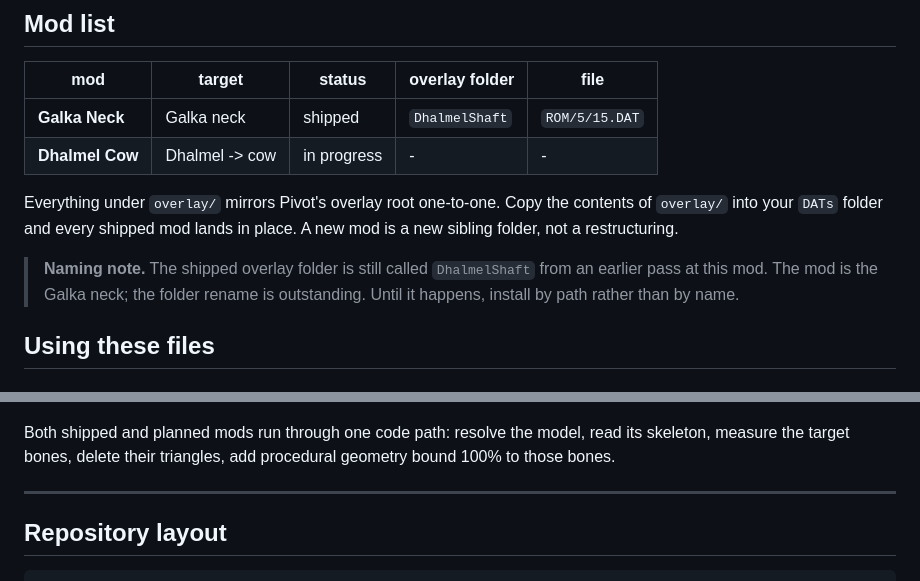
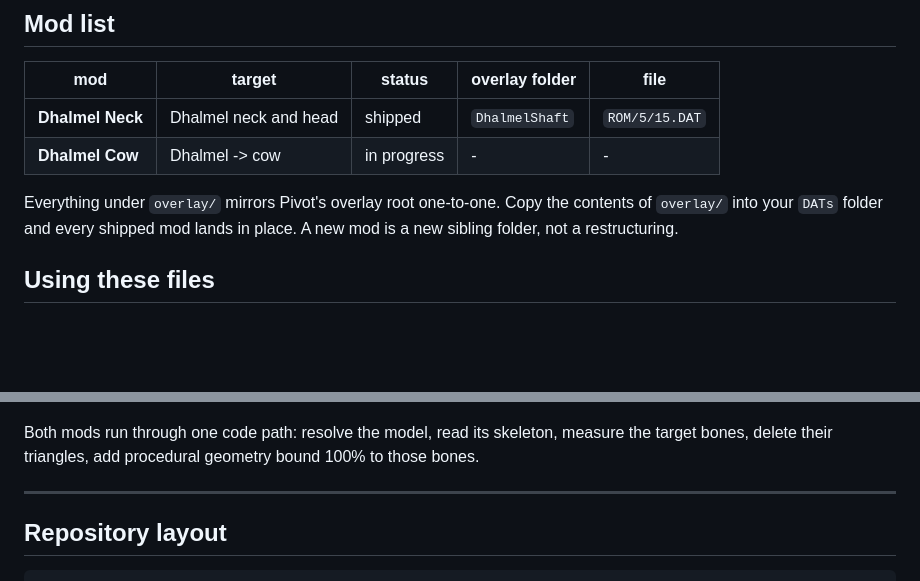
Before and after one commit to cowrevenge/ffxi_mod_files, a Markdown page: README.md, 2 parts joined by grey strips. Rendered like a GitHub page; blank space fills up the shorter version.

```diff
--- a/README.md
+++ b/README.md
@@ -17,16 +17,12 @@ that one is the source.
 
 | mod | target | status | overlay folder | file |
 |---|---|---|---|---|
-| **Galka Neck** | Galka neck | shipped | `DhalmelShaft` | `ROM/5/15.DAT` |
+| **Dhalmel Neck** | Dhalmel neck and head | shipped | `DhalmelShaft` | `ROM/5/15.DAT` |
 | **Dhalmel Cow** | Dhalmel -> cow | in progress | - | - |
 
 Everything under `overlay/` mirrors Pivot's overlay root one-to-one. Copy the contents of
 `overlay/` into your `DATs` folder and every shipped mod lands in place. A new mod is a new
 sibling folder, not a restructuring.
-
-> **Naming note.** The shipped overlay folder is still called `DhalmelShaft` from an earlier
-> pass at this mod. The mod is the Galka neck; the folder rename is outstanding. Until it
-> happens, install by path rather than by name.
 
 ## Using these files
 
@@ -149,9 +145,8 @@ then the geometry produced with `ffxi_modder`.
 
 ![Dhalmel Cow reference](docs/images/dhalmel-cow-reference.png)
 
-Both shipped and planned mods run through one code path: resolve the model, read its skeleton,
-measure the target bones, delete their triangles, add procedural geometry bound 100% to those
-bones.
+Both mods run through one code path: resolve the model, read its skeleton, measure the target
+bones, delete their triangles, add procedural geometry bound 100% to those bones.
 
 ---
 
```
Also changed, not shown: other parts of README.md (+14 -14 lines), docs/images/dhalmel-neck-mesh-preview.png (renamed from docs/images/galka-neck-mesh-preview.png), 2 other files.
